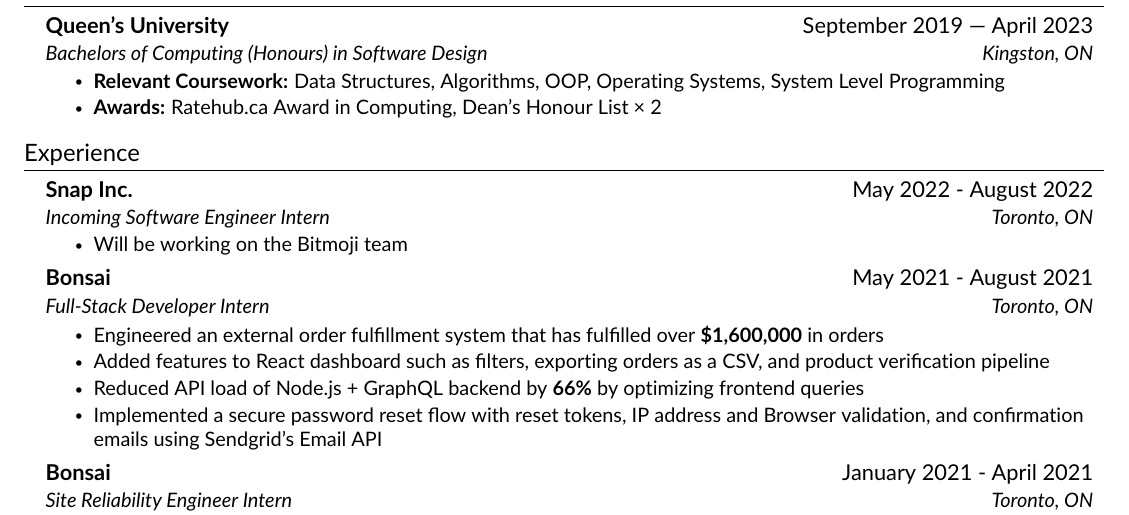
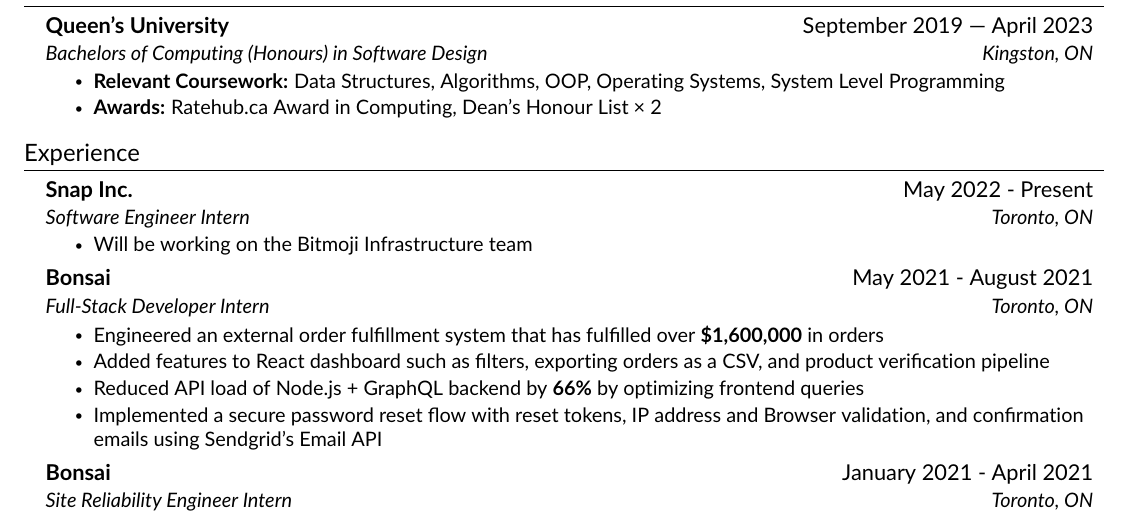
Before and after one commit to KnlnKS/resume, a LaTeX CV (resume.tex, which reads src/experience.tex): part of the page, cut so that both start at the same text. Compiled offline with pdfLaTeX.

Commit message:
📝 Update Resume

```diff
--- a/src/experience.tex
+++ b/src/experience.tex
@@ -3,10 +3,10 @@
 \resumeSubHeadingListStart
 
     \resumeSubheading
-    {Snap Inc.}{May 2022 - August 2022}
-    {Incoming Software Engineer Intern}{Toronto, ON}
+    {Snap Inc.}{May 2022 - Present}
+    {Software Engineer Intern}{Toronto, ON}
     \resumeItemListStart
-        \resumeItem{Will be working on the Bitmoji team}
+        \resumeItem{Will be working on the Bitmoji Infrastructure team}
     \resumeItemListEnd
 
     \resumeSubheading
```
